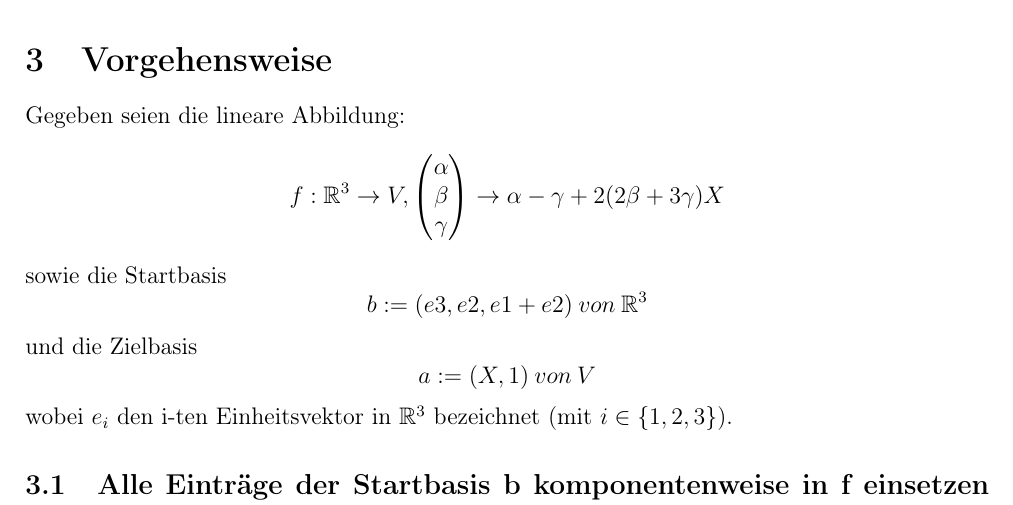
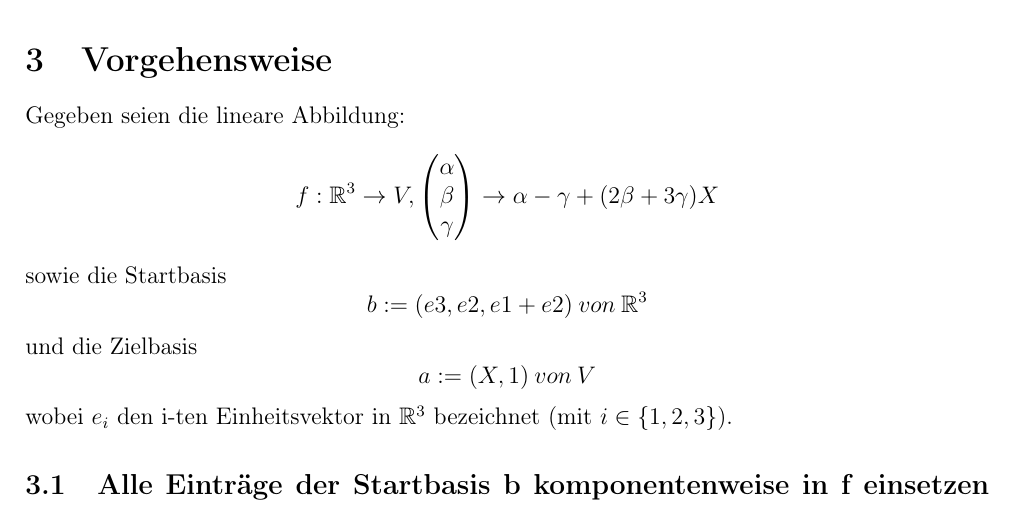
Before and after one commit to winfryed/uniDocs, a LaTeX document (docs/Universität/MatheB/Darstellende Matrix bestimmen.tex): part of page 1 of 2, cut so that both start at the same text. Compiled offline with pdfLaTeX.

Commit message:
Berichtigung

```diff
--- a/docs/Universität/MatheB/Darstellende Matrix bestimmen.tex
+++ b/docs/Universität/MatheB/Darstellende Matrix bestimmen.tex
@@ -31,7 +31,7 @@
     \end{itemize}
     \section{Vorgehensweise}
     Gegeben seien die lineare Abbildung:
-    \[f:\mathbb{R}^3\rightarrow V, \begin{pmatrix}\alpha\\\beta\\\gamma\\\end{pmatrix} \rightarrow \alpha - \gamma + 2(2\beta + 3\gamma)X\]
+    \[f:\mathbb{R}^3\rightarrow V, \begin{pmatrix}\alpha\\\beta\\\gamma\\\end{pmatrix} \rightarrow \alpha - \gamma + (2\beta + 3\gamma)X\]
     sowie die Startbasis \[b := (e3,e2,e1 +e2) \: von \:\mathbb{R}^3\]
     und die Zielbasis \[a := (X ,1) \:von\: V\]
     wobei $e_i$ den i-ten Einheitsvektor in $\mathbb{R}^3$ bezeichnet (mit $i\in\{1,2,3\}$).
```
Also changed, not shown: out/Darstellende Matrix bestimmen.pdf.
